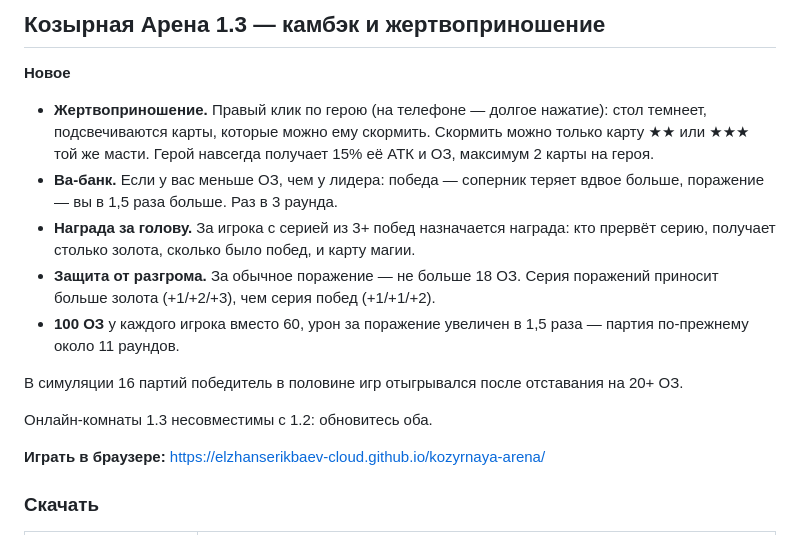
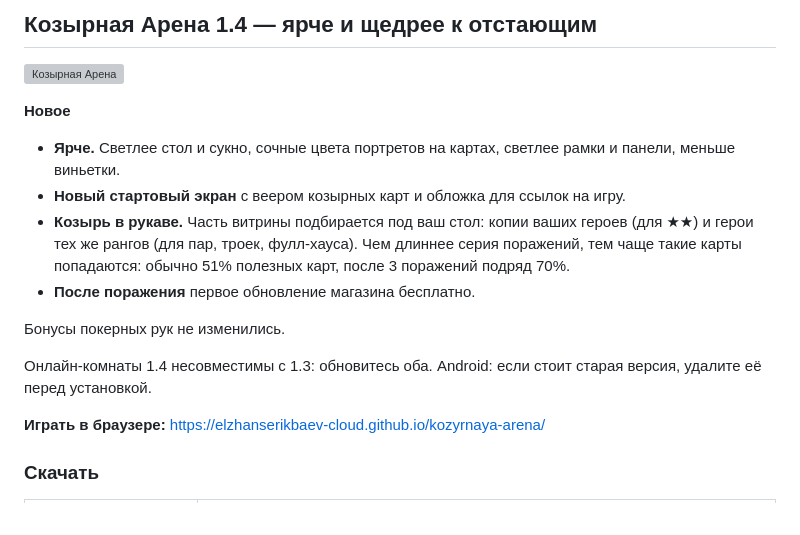
Before and after one commit to elzhanserikbaev-cloud/kozyrnaya-arena, a Markdown page: RELEASE_NOTES.md, the part around the change. Rendered like a GitHub page; grey boxes are pictures that could not be loaded.

```diff
--- a/RELEASE_NOTES.md
+++ b/RELEASE_NOTES.md
@@ -1,15 +1,16 @@
-## Козырная Арена 1.3 — камбэк и жертвоприношение
+## Козырная Арена 1.4 — ярче и щедрее к отстающим
+
+![Козырная Арена](https://elzhanserikbaev-cloud.github.io/kozyrnaya-arena/cover.jpg)
 
 **Новое**
-- **Жертвоприношение.** Правый клик по герою (на телефоне — долгое нажатие): стол темнеет, подсвечиваются карты, которые можно ему скормить. Скормить можно только карту ★★ или ★★★ той же масти. Герой навсегда получает 15% её АТК и ОЗ, максимум 2 карты на героя.
-- **Ва-банк.** Если у вас меньше ОЗ, чем у лидера: победа — соперник теряет вдвое больше, поражение — вы в 1,5 раза больше. Раз в 3 раунда.
-- **Награда за голову.** За игрока с серией из 3+ побед назначается награда: кто прервёт серию, получает столько золота, сколько было побед, и карту магии.
-- **Защита от разгрома.** За обычное поражение — не больше 18 ОЗ. Серия поражений приносит больше золота (+1/+2/+3), чем серия побед (+1/+1/+2).
-- **100 ОЗ** у каждого игрока вместо 60, урон за поражение увеличен в 1,5 раза — партия по-прежнему около 11 раундов.
+- **Ярче.** Светлее стол и сукно, сочные цвета портретов на картах, светлее рамки и панели, меньше виньетки.
+- **Новый стартовый экран** с веером козырных карт и обложка для ссылок на игру.
+- **Козырь в рукаве.** Часть витрины подбирается под ваш стол: копии ваших героев (для ★★) и герои тех же рангов (для пар, троек, фулл-хауса). Чем длиннее серия поражений, тем чаще такие карты попадаются: обычно 51% полезных карт, после 3 поражений подряд 70%.
+- **После поражения** первое обновление магазина бесплатно.
 
-В симуляции 16 партий победитель в половине игр отыгрывался после отставания на 20+ ОЗ.
+Бонусы покерных рук не изменились.
 
-Онлайн-комнаты 1.3 несовместимы с 1.2: обновитесь оба.
+Онлайн-комнаты 1.4 несовместимы с 1.3: обновитесь оба. Android: если стоит старая версия, удалите её перед установкой.
 
 **Играть в браузере:** https://elzhanserikbaev-cloud.github.io/kozyrnaya-arena/
 
```
Also changed, not shown: README.md (+5 -0 lines), web/cover.jpg (added), web/screenshot.jpg (added), 3 other files.
